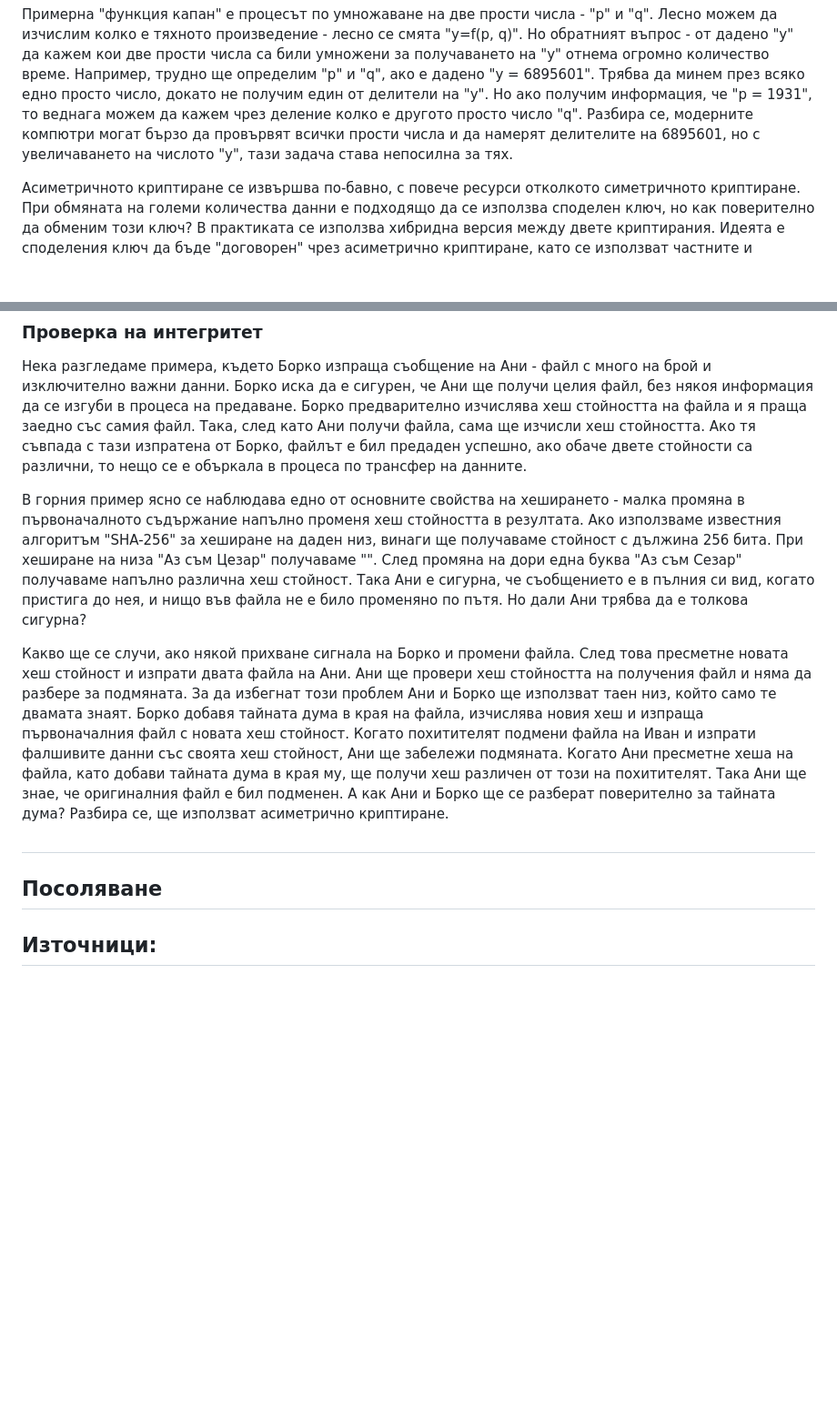
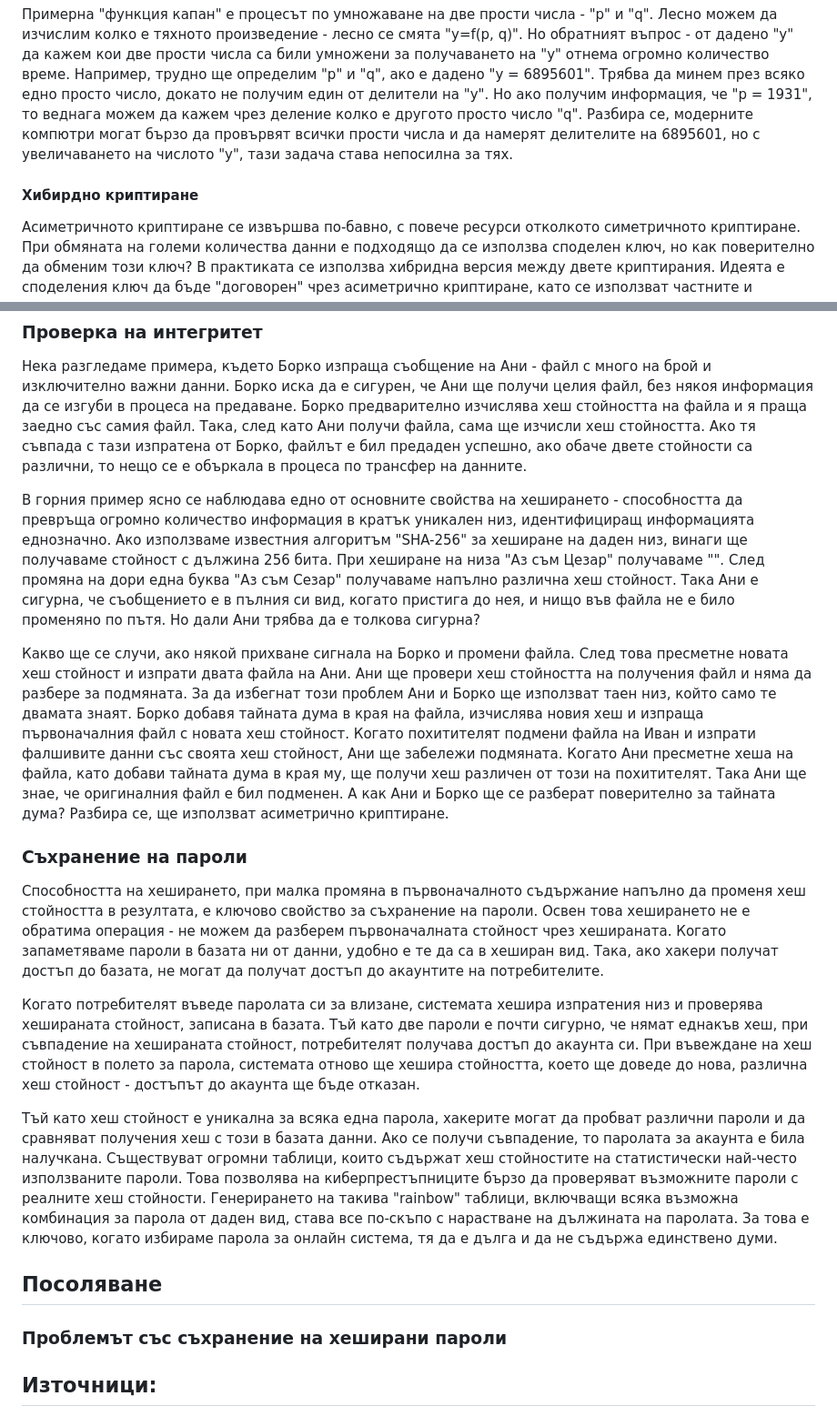
Before and after one commit to TeogopK/Encryption-Hashing-and-Salting-interactive-paper, a Markdown page: project/referat.md, 2 parts joined by grey strips. Shown at 91% size. GitHub-like rendering; blank space fills up the shorter version.

```diff
--- a/project/referat.md
+++ b/project/referat.md
@@ -80,6 +88,8 @@
 От по-научна гледна точка асиметричното криптиране използва така наречените "функции капан". Ако "f" е функция капан и "y=f(x)" е лесно за пресмятане, то "x=f^-1(y)" изисква огромно количество изчислителна мощ за пресмятане, освен ако не се знае допълнително, помощно число - "k", с което пресмятането на "x=f^-1(y, k)" е тривиално. Така криптирането на дадено съобщение "x" с публичния ключ, пресмятането на "y", е бърза операция , но декриптирането - пресмятането на първоначалното съобщение "x" чрез криптираното "y" е почти невъзможно. Но ако човек знае частния ключ - "k", възстановяването на "x" е мигновен процес.
 
 Примерна "функция капан" е процесът по умножаване на две прости числа - "p" и "q". Лесно можем да изчислим колко е тяхното произведение - лесно се смята "y=f(p, q)". Но обратният въпрос - от дадено "y" да кажем кои две прости числа са били умножени за получаването на "y" отнема огромно количество време. Например, трудно ще определим "p" и "q", ако е дадено "y = 6895601". Трябва да минем през всяко едно просто число, докато не получим един от делители на "y". Но ако получим информация, че "p = 1931", то веднага можем да кажем чрез деление колко е другото просто число "q". Разбира се, модерните компютри могат бързо да провървят всички прости числа и да намерят делителите на 6895601, но с увеличаването на числото "y", тази задача става непосилна за тях.
+
+#### Хибирдно криптиране
 
 Асиметричното криптиране се извършва по-бавно, с повече ресурси отколкото симетричното криптиране. При обмяната на големи количества данни е подходящо да се използва споделен ключ, но как поверително да обменим този ключ? В практиката се използва хибридна версия между двете криптирания. Идеята е споделения ключ да бъде "договорен" чрез асиметрично криптиране, като се използват частните и публични ключове на двете страни в комуникацията. След като споделеният ключ е предаден тайно, може да се премине към синхронно криптиране.
 
@@ -92,14 +102,21 @@
 
 Нека разгледаме примера, където Борко изпраща съобщение на Ани - файл с много на брой и изключително важни данни. Борко иска да е сигурен, че Ани ще получи целия файл, без някоя информация да се изгуби в процеса на предаване. Борко предварително изчислява хеш стойността на файла и я праща заедно със самия файл. Така, след като Ани получи файла, сама ще изчисли хеш стойността. Ако тя съвпада с тази изпратена от Борко, файлът е бил предаден успешно, ако обаче двете стойности са различни, то нещо се е объркала в процеса по трансфер на данните.
 
-В горния пример ясно се наблюдава едно от основните свойства на хеширането - малка промяна в първоначалното съдържание напълно променя хеш стойността в резултата. Ако използваме известния алгоритъм "SHA-256" за хеширане на даден низ, винаги ще получаваме стойност с дължина 256 бита. При хеширане на низа "Аз съм Цезар" получаваме "". След промяна на дори една буква "Аз съм Сезар" получаваме напълно различна хеш стойност. Така Ани е сигурна, че съобщението е в пълния си вид, когато пристига до нея, и нищо във файла не е било променяно по пътя. Но дали Ани трябва да е толкова сигурна?
+В горния пример ясно се наблюдава едно от основните свойства на хеширането - способността да превръща огромно количество информация в кратък уникален низ, идентифициращ информацията еднозначно. Ако използваме известния алгоритъм "SHA-256" за хеширане на даден низ, винаги ще получаваме стойност с дължина 256 бита. При хеширане на низа "Аз съм Цезар" получаваме "". След промяна на дори една буква "Аз съм Сезар" получаваме напълно различна хеш стойност. Така Ани е сигурна, че съобщението е в пълния си вид, когато пристига до нея, и нищо във файла не е било променяно по пътя. Но дали Ани трябва да е толкова сигурна?
 
 Какво ще се случи, ако някой прихване сигнала на Борко и промени файла. След това пресметне новата хеш стойност и изпрати двата файла на Ани. Ани ще провери хеш стойността на получения файл и няма да разбере за подмяната. За да избегнат този проблем Ани и Борко ще използват таен низ, който само те двамата знаят. Борко добавя тайната дума в края на файла, изчислява новия хеш и изпраща първоначалния файл с новата хеш стойност. Когато похитителят подмени файла на Иван и изпрати фалшивите данни със своята хеш стойност, Ани ще забележи подмяната. Когато Ани пресметне хеша на файла, като добави тайната дума в края му, ще получи хеш различен от този на похитителят. Така Ани ще знае, че оригиналния файл е бил подменен. А как Ани и Борко ще се разберат поверително за тайната дума? Разбира се, ще използват асиметрично криптиране.
 
-##
+### Съхранение на пароли
 
+Способността на хеширането, при малка промяна в първоначалното съдържание напълно да променя хеш стойността в резултата, е ключово свойство за съхранение на пароли. Освен това хеширането не е обратима операция - не можем да разберем първоначалната стойност чрез хешираната. Когато запаметяваме пароли в базата ни от данни, удобно е те да са в хеширан вид. Така, ако хакери получат достъп до базата, не могат да получат достъп до акаунтите на потребителите.
+
+Когато потребителят въведе паролата си за влизане, системата хешира изпратения низ и проверява хешираната стойност, записана в базата. Тъй като две пароли е почти сигурно, че нямат еднакъв хеш, при съвпадение на хешираната стойност, потребителят получава достъп до акаунта си. При въвеждане на хеш стойност в полето за парола, системата отново ще хешира стойността, което ще доведе до нова, различна хеш стойност - достъпът до акаунта ще бъде отказан.
+
+Тъй като хеш стойност е уникална за всяка една парола, хакерите могат да пробват различни пароли и да сравняват получения хеш с този в базата данни. Ако се получи съвпадение, то паролата за акаунта е била налучкана. Съществуват огромни таблици, които съдържат хеш стойностите на статистически най-често използваните пароли. Това позволява на киберпрестъпниците бързо да проверяват възможните пароли с реалните хеш стойности. Генерирането на такива "rainbow" таблици, включващи всяка възможна комбинация за парола от даден вид, става все по-скъпо с нарастване на дължината на паролата. За това е ключово, когато избираме парола за онлайн система, тя да е дълга и да не съдържа единствено думи.
 
 ## Посоляване
+
+### Проблемът със съхранение на хеширани пароли
 
 
 ## Източници:
```
Also changed, not shown: other parts of project/referat.md (+12 -4 lines).
